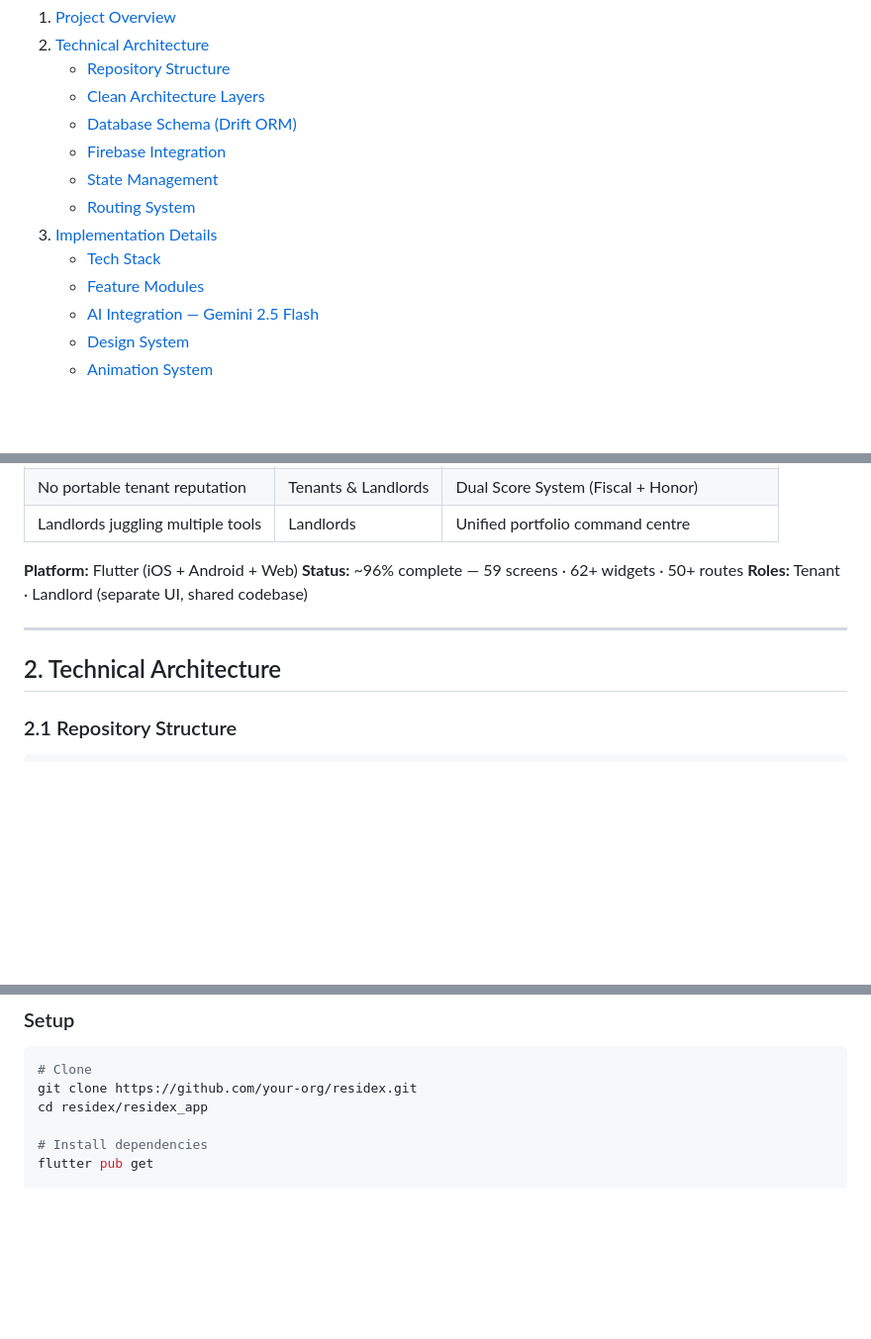
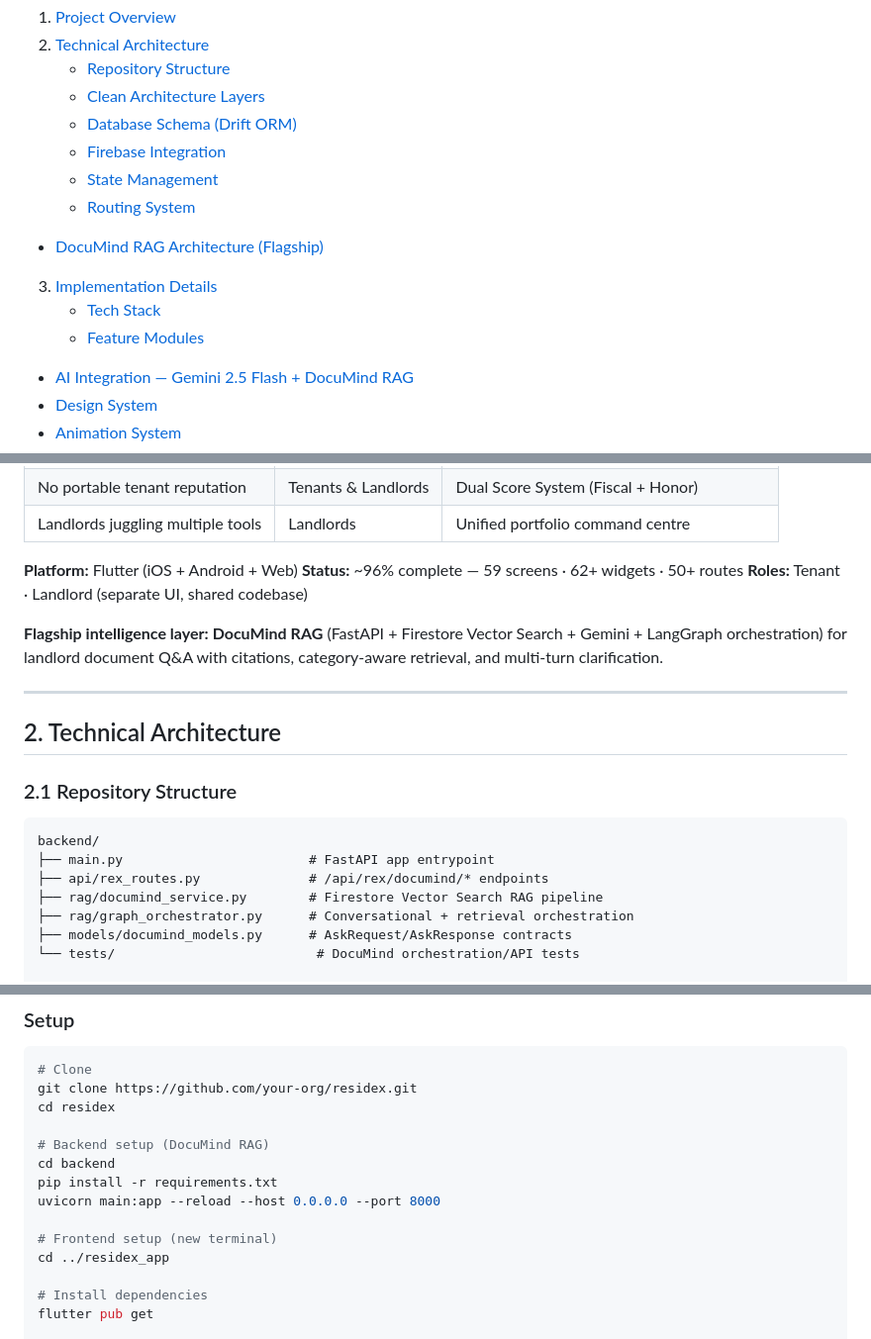
Before and after one commit to Jwongjs/Residex, a Markdown page: README.md, 3 parts joined by grey strips. Shown at 99% size. GitHub-like rendering; blank space fills up the shorter version.

````diff
--- a/README.md
+++ b/README.md
@@ -17,10 +17,11 @@
    - [Firebase Integration](#24-firebase-integration)
    - [State Management](#25-state-management)
    - [Routing System](#26-routing-system)
+  - [DocuMind RAG Architecture (Flagship)](#27-documind-rag-architecture-flagship)
 3. [Implementation Details](#3-implementation-details)
    - [Tech Stack](#31-tech-stack)
    - [Feature Modules](#32-feature-modules)
-   - [AI Integration — Gemini 2.5 Flash](#33-ai-integration--gemini-25-flash)
+  - [AI Integration — Gemini 2.5 Flash + DocuMind RAG](#33-ai-integration--gemini-25-flash--documind-rag)
    - [Design System](#34-design-system)
    - [Animation System](#35-animation-system)
 4. [Challenges Faced](#4-challenges-faced)
@@ -43,6 +44,8 @@ Residex solves three root problems of the Malaysian shared-living market:
 **Status:** ~96% complete — 59 screens · 62+ widgets · 50+ routes
 **Roles:** Tenant · Landlord (separate UI, shared codebase)
 
+**Flagship intelligence layer:** **DocuMind RAG** (FastAPI + Firestore Vector Search + Gemini + LangGraph orchestration) for landlord document Q&A with citations, category-aware retrieval, and multi-turn clarification.
+
 ---
 
 ## 2. Technical Architecture
@@ -50,6 +53,14 @@ Residex solves three root problems of the Malaysian shared-living market:
 ### 2.1 Repository Structure
 
 ```
+backend/
+├── main.py                        # FastAPI app entrypoint
+├── api/rex_routes.py              # /api/rex/documind/* endpoints
+├── rag/documind_service.py        # Firestore Vector Search RAG pipeline
+├── rag/graph_orchestrator.py      # Conversational + retrieval orchestration
+├── models/documind_models.py      # AskRequest/AskResponse contracts
+└── tests/                          # DocuMind orchestration/API tests
+
 residex_app/
 ├── lib/
 │   ├── core/                      # Shared infrastructure
@@ -898,7 +954,15 @@ Firebase project (residex-2ebd8)
 ```bash
 # Clone
 git clone https://github.com/your-org/residex.git
-cd residex/residex_app
+cd residex
+
+# Backend setup (DocuMind RAG)
+cd backend
+pip install -r requirements.txt
+uvicorn main:app --reload --host 0.0.0.0 --port 8000
+
+# Frontend setup (new terminal)
+cd ../residex_app
 
 # Install dependencies
 flutter pub get
````
Also changed, not shown: other parts of README.md (+51 -3 lines).
